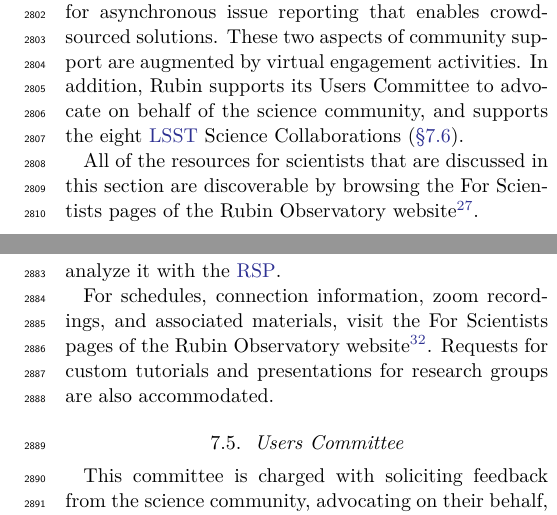
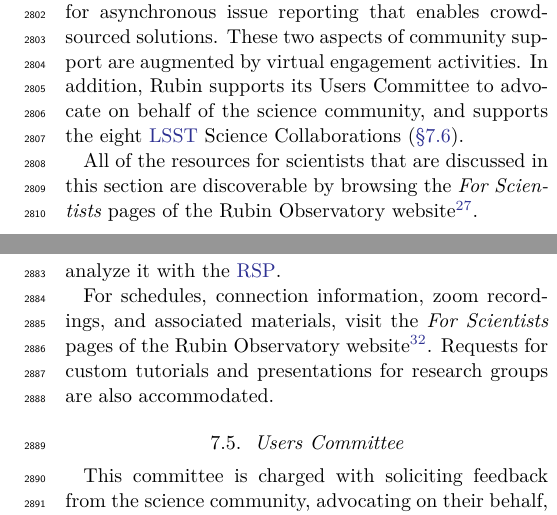
Before and after one commit to lsst/rtn-095, a LaTeX paper (RTN-095.tex, which reads community_science.tex): two parts of the columns of pages 42 and 43 of 50, joined at a grey line, cut so that both start at the same text. Compiled offline with XeLaTeX.

Commit message:
Italicise <For Scientists>

```diff
--- a/community_science.tex
+++ b/community_science.tex
@@ -7,7 +7,7 @@ Rubin's model to support this diverse community to access and analyze \gls{DP1}
 These two aspects of community support are augmented by virtual engagement activities.
 In addition, Rubin supports its Users Committee to advocate on behalf of the science community, and supports the eight \gls{LSST} Science Collaborations (\secref{ssec:science_collaborations}).
 
-All of the resources for scientists that are discussed in this section are discoverable by browsing the For Scientists pages of the Rubin Observatory website\footnote{\url{https://rubinobservatory.org/for-scientists}}.
+All of the resources for scientists that are discussed in this section are discoverable by browsing the \textit{For Scientists} pages of the Rubin Observatory website\footnote{\url{https://rubinobservatory.org/for-scientists}}.
 
 \subsection{Documentation}
 \label{ssec:documentation}
@@ -57,7 +57,7 @@ Following the release of \gls{DP1}, all of these engagement activities focused o
 In particular, the 2025 Rubin Data Academy was run the week of the \gls{DP1} release, in order to immediately facilitate community access.
 The 2025 Rubin Community Workshop had several sessions to introduce people to the \gls{DP1} dataset and demonstrate how to access and analyze it with the \gls{RSP}.
 
-For schedules, connection information, zoom recordings, and associated materials, visit the For Scientists pages of the Rubin Observatory website\footnote{\url{https://rubinobservatory.org/for-scientists/events-deadlines}}.
+For schedules, connection information, zoom recordings, and associated materials, visit the \textit{For Scientists} pages of the Rubin Observatory website\footnote{\url{https://rubinobservatory.org/for-scientists/events-deadlines}}.
 Requests for custom tutorials and presentations for research groups are also accommodated.
 
 
```
Also changed, not shown: community_science.tex (2 more changed lines).
